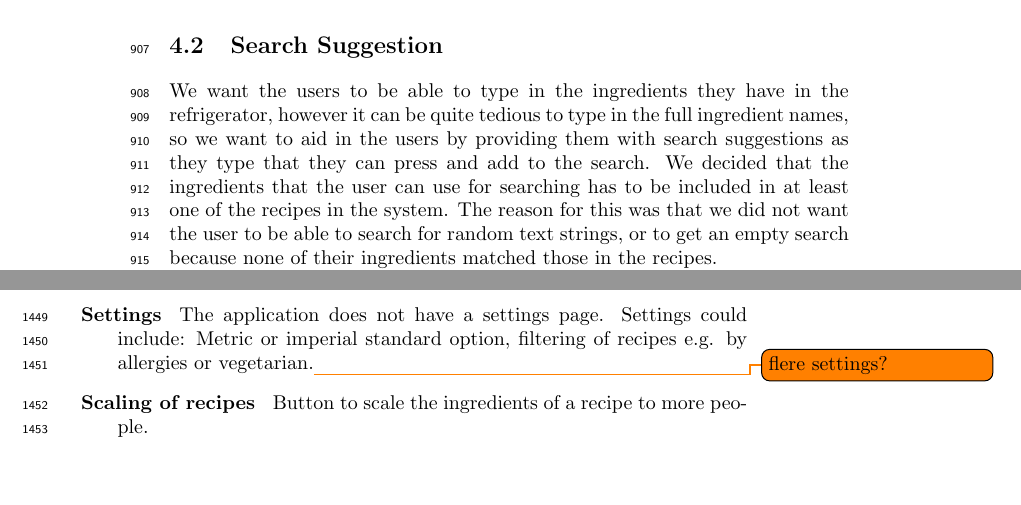
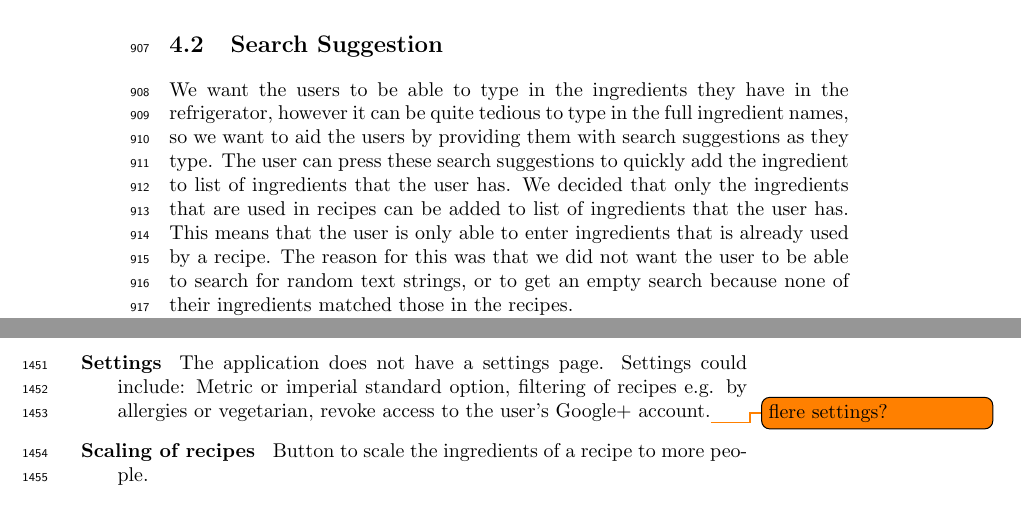
Before and after one commit to figa12/food-report, a LaTeX thesis (master.tex, which reads tex/future_work.tex, tex/suggestion.tex): two parts of pages 52 and 75 of 91, joined at a grey line, cut so that both start at the same text, the shorter picture padded with empty space. Compiled offline with pdfLaTeX.

Commit message:
rettet nogle til i search suggestions

```diff
--- a/tex/future_work.tex
+++ b/tex/future_work.tex
@@ -17,7 +17,7 @@ Due to time constraints in our project we have notmanaged to implement all funct
 
 \item[Recipe references] We wanted recipes to be able to have references to other recipes, because ingredient groups might be big enough to be its own recipe. This is currently not possible.
 
-\item[Settings] The application does not have a settings page. Settings could include: Metric or imperial standard option, filtering of recipes e.g. by allergies or vegetarian.\todo{flere settings?}
+\item[Settings] The application does not have a settings page. Settings could include: Metric or imperial standard option, filtering of recipes e.g. by allergies or vegetarian, revoke access to the user's Google+ account.\todo{flere settings?}
 
 \item[Scaling of recipes] Button to scale the ingredients of a recipe to more people.
 
--- a/tex/suggestion.tex
+++ b/tex/suggestion.tex
@@ -1,5 +1,6 @@
 \section{Search Suggestion}
-We want the users to be able to type in the ingredients they have in the refrigerator, however it can be quite tedious to type in the full ingredient names, so we want to aid in the users by providing them with search suggestions as they type that they can press and add to the search. We decided that the ingredients that the user can use for searching has to be included in at least one of the recipes in the system. The reason for this was that we did not want the user to be able to search for random text strings, or to get an empty search because none of their ingredients matched those in the recipes.
+We want the users to be able to type in the ingredients they have in the refrigerator, however it can be quite tedious to type in the full ingredient names, so we want to aid the users by providing them with search suggestions as they type. The user can press these search suggestions to quickly add the ingredient to list of ingredients that the user has.
+We decided that only the ingredients that are used in recipes can be added to list of ingredients that the user has. This means that the user is only able to enter ingredients that is already used by a recipe. The reason for this was that we did not want the user to be able to search for random text strings, or to get an empty search because none of their ingredients matched those in the recipes.
 
 When the users opens the application, all the ingredients are loaded into a list, this list of ingredients is then used for the search suggestions. Each time the user types in a letter, the input string is run through a regex trying to match the input string to an ingredient name in the list, the matching ingredients is added to a list and shown on the screen as a search suggestion. This can be seen in \autoref{lst:search}.
 
```
